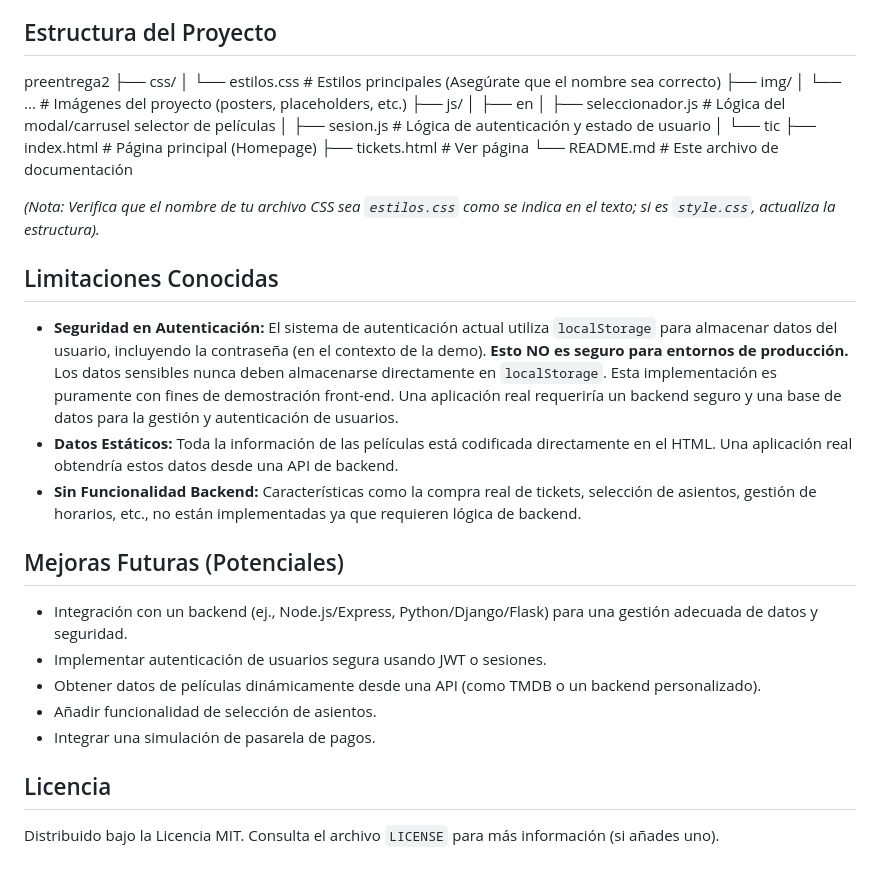
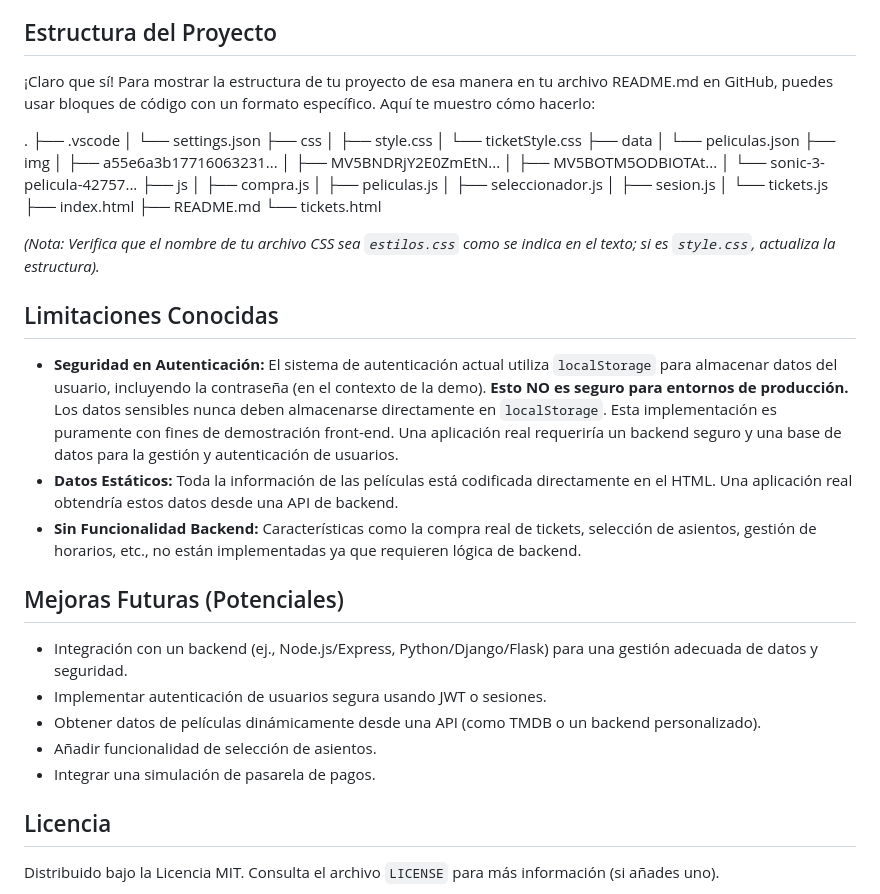
Before and after one commit to robertgriman1702/preentrega1, a Markdown page: README.md, the part around one of its changes. GitHub-like rendering; blank space fills up the shorter version.

Commit message:
cambios necesarios

```diff
--- a/README.md
+++ b/README.md
@@ -60,35 +62,46 @@ No se requieren pasos complejos de compilación ni dependencias, ya que es un pr
 
 ## Estructura del Proyecto
 
-preentrega2
-├── css/
-│ └── estilos.css # Estilos principales (Asegúrate que el nombre sea correcto)
-├── img/
-│ └── ... # Imágenes del proyecto (posters, placeholders, etc.)
-├── js/
-│ ├── en
-│ ├── seleccionador.js # Lógica del modal/carrusel selector de películas
-│ ├── sesion.js # Lógica de autenticación y estado de usuario
-│ └── tic
-├── index.html # Página principal (Homepage)
-├── tickets.html # Ver página
-└── README.md # Este archivo de documentación
+¡Claro que sí! Para mostrar la estructura de tu proyecto de esa manera en tu archivo README.md en GitHub, puedes usar bloques de código con un formato específico. Aquí te muestro cómo hacerlo:
+
+.
+├── .vscode
+│   └── settings.json
+├── css
+│   ├── style.css
+│   └── ticketStyle.css
+├── data
+│   └── peliculas.json
+├── img
+│   ├── a55e6a3b17716063231...
+│   ├── MV5BNDRjY2E0ZmEtN...
+│   ├── MV5BOTM5ODBIOTAt...
+│   └── sonic-3-pelicula-42757...
+├── js
+│   ├── compra.js
+│   ├── peliculas.js
+│   ├── seleccionador.js
+│   ├── sesion.js
+│   └── tickets.js
+├── index.html
+├── README.md
+└── tickets.html
 
 *(Nota: Verifica que el nombre de tu archivo CSS sea `estilos.css` como se indica en el texto; si es `style.css`, actualiza la estructura).*
 
 ## Limitaciones Conocidas
 
-*   **Seguridad en Autenticación:** El sistema de autenticación actual utiliza `localStorage` para almacenar datos del usuario, incluyendo la contraseña (en el contexto de la demo). **Esto NO es seguro para entornos de producción.** Los datos sensibles nunca deben almacenarse directamente en `localStorage`. Esta implementación es puramente con fines de demostración front-end. Una aplicación real requeriría un backend seguro y una base de datos para la gestión y autenticación de usuarios.
-*   **Datos Estáticos:** Toda la información de las películas está codificada directamente en el HTML. Una aplicación real obtendría estos datos desde una API de backend.
-*   **Sin Funcionalidad Backend:** Características como la compra real de tickets, selección de asientos, gestión de horarios, etc., no están implementadas ya que requieren lógica de backend.
+* **Seguridad en Autenticación:** El sistema de autenticación actual utiliza `localStorage` para almacenar datos del usuario, incluyendo la contraseña (en el contexto de la demo). **Esto NO es seguro para entornos de producción.** Los datos sensibles nunca deben almacenarse directamente en `localStorage`. Esta implementación es puramente con fines de demostración front-end. Una aplicación real requeriría un backend seguro y una base de datos para la gestión y autenticación de usuarios.
+* **Datos Estáticos:** Toda la información de las películas está codificada directamente en el HTML. Una aplicación real obtendría estos datos desde una API de backend.
+* **Sin Funcionalidad Backend:** Características como la compra real de tickets, selección de asientos, gestión de horarios, etc., no están implementadas ya que requieren lógica de backend.
 
 ## Mejoras Futuras (Potenciales)
 
-*   Integración con un backend (ej., Node.js/Express, Python/Django/Flask) para una gestión adecuada de datos y seguridad.
-*   Implementar autenticación de usuarios segura usando JWT o sesiones.
-*   Obtener datos de películas dinámicamente desde una API (como TMDB o un backend personalizado).
-*   Añadir funcionalidad de selección de asientos.
-*   Integrar una simulación de pasarela de pagos.
+* Integración con un backend (ej., Node.js/Express, Python/Django/Flask) para una gestión adecuada de datos y seguridad.
+* Implementar autenticación de usuarios segura usando JWT o sesiones.
+* Obtener datos de películas dinámicamente desde una API (como TMDB o un backend personalizado).
+* Añadir funcionalidad de selección de asientos.
+* Integrar una simulación de pasarela de pagos.
 
 ## Licencia
 
```
Also changed, not shown: other parts of README.md (+25 -23 lines).
